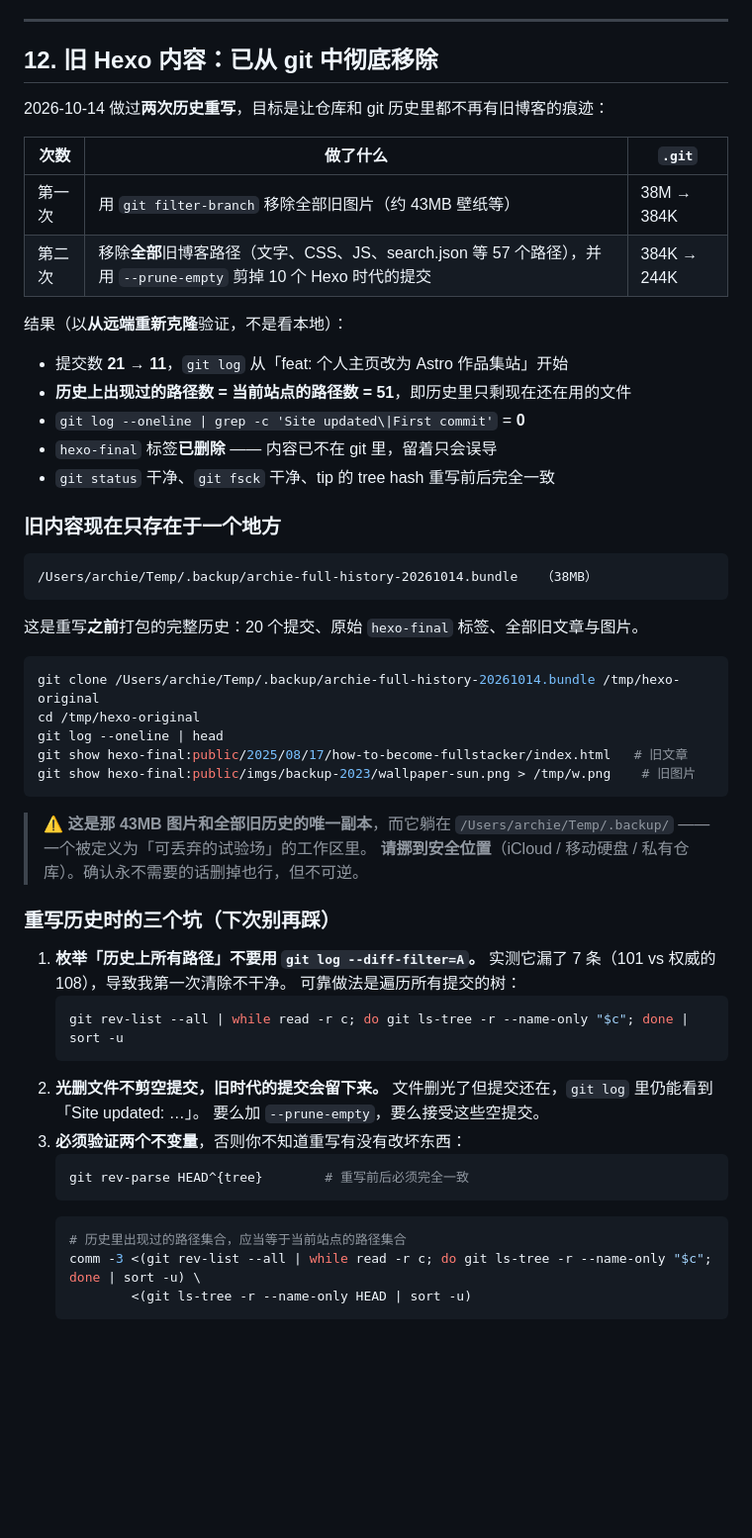
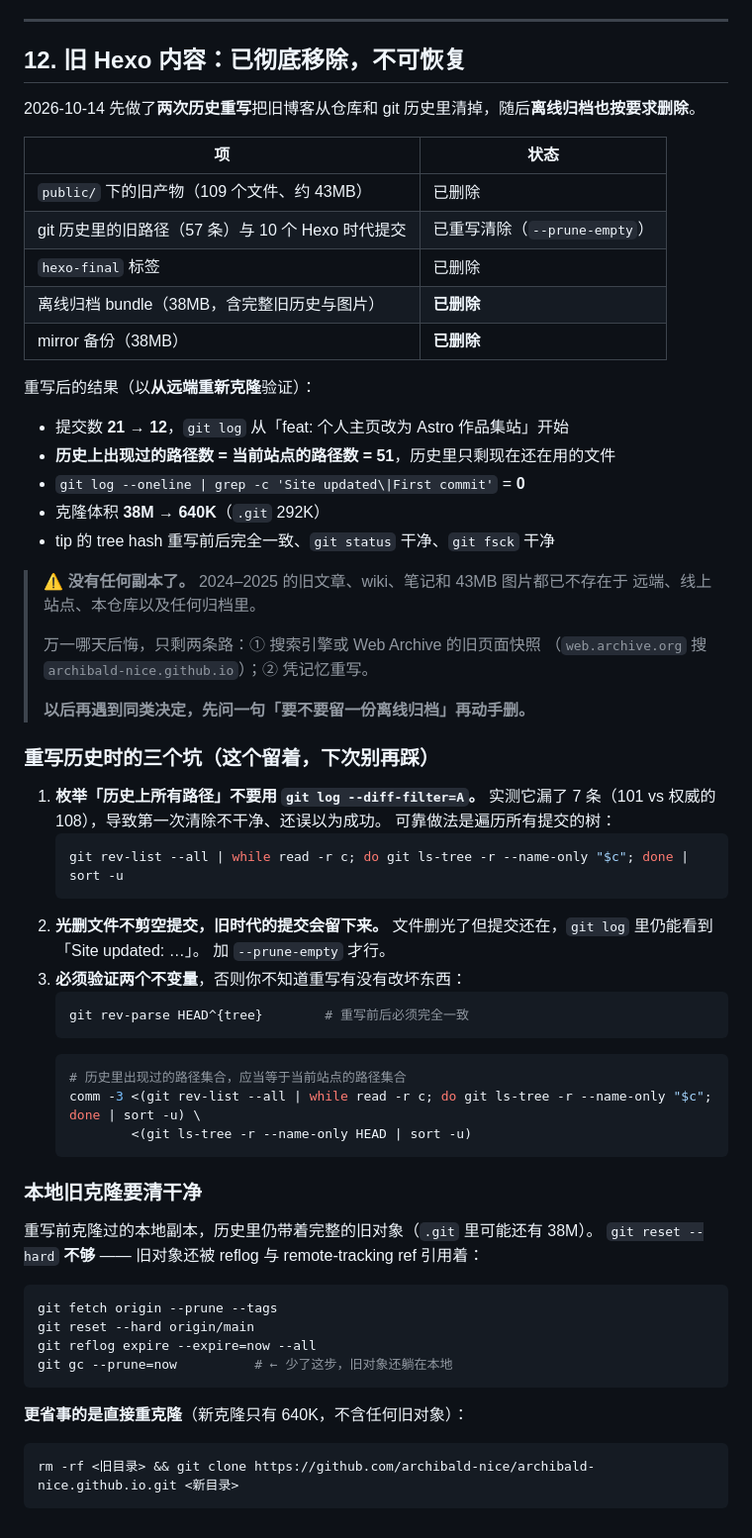
Before and after one commit to archibald-nice/archibald-nice.github.io, a Markdown page: docs/maintenance.md, the part around the change. Shown at 99% size. GitHub-like rendering; blank space fills up the shorter version.

Commit message:
docs: 归档已删除，修正 §12 为「不可恢复」并补本地清理步骤
- §12 重写：离线 bundle 与 mirror 备份均已按要求删除，
  旧博客不再有任何副本；明确写出「不可恢复」及仅剩的两条兜底路径
- 补「本地旧克隆要清干净」：git reset --hard 不够（旧对象仍被 reflog 与
  remote-tracking ref 引用），必须加 reflog expire + gc，或直接重克隆
- README 同步修正，避免继续指向已删除的归档文件

````diff
--- a/docs/maintenance.md
+++ b/docs/maintenance.md
@@ -359,54 +359,45 @@ git revert <commit> && git push     # 推荐，保留历史
 
 ---
 
-## 12. 旧 Hexo 内容：已从 git 中彻底移除
+## 12. 旧 Hexo 内容：已彻底移除，**不可恢复**
 
-2026-10-14 做过**两次历史重写**，目标是让仓库和 git 历史里都不再有旧博客的痕迹：
+2026-10-14 先做了**两次历史重写**把旧博客从仓库和 git 历史里清掉，随后**离线归档也按要求删除**。
 
-| 次数 | 做了什么 | `.git` |
-|---|---|---|
-| 第一次 | 用 `git filter-branch` 移除全部旧图片（约 43MB 壁纸等） | 38M → 384K |
-| 第二次 | 移除**全部**旧博客路径（文字、CSS、JS、search.json 等 57 个路径），并用 `--prune-empty` 剪掉 10 个 Hexo 时代的提交 | 384K → 244K |
+| 项 | 状态 |
+|---|---|
+| `public/` 下的旧产物（109 个文件、约 43MB） | 已删除 |
+| git 历史里的旧路径（57 条）与 10 个 Hexo 时代提交 | 已重写清除（`--prune-empty`） |
+| `hexo-final` 标签 | 已删除 |
+| 离线归档 bundle（38MB，含完整旧历史与图片） | **已删除** |
+| mirror 备份（38MB） | **已删除** |
 
-结果（以**从远端重新克隆**验证，不是看本地）：
+重写后的结果（以**从远端重新克隆**验证）：
 
-- 提交数 **21 → 11**，`git log` 从「feat: 个人主页改为 Astro 作品集站」开始
-- **历史上出现过的路径数 = 当前站点的路径数 = 51**，即历史里只剩现在还在用的文件
+- 提交数 **21 → 12**，`git log` 从「feat: 个人主页改为 Astro 作品集站」开始
+- **历史上出现过的路径数 = 当前站点的路径数 = 51**，历史里只剩现在还在用的文件
 - `git log --oneline | grep -c 'Site updated\|First commit'` = **0**
-- `hexo-final` 标签**已删除** —— 内容已不在 git 里，留着只会误导
-- `git status` 干净、`git fsck` 干净、tip 的 tree hash 重写前后完全一致
+- 克隆体积 **38M → 640K**（`.git` 292K）
+- tip 的 tree hash 重写前后完全一致、`git status` 干净、`git fsck` 干净
 
-### 旧内容现在只存在于一个地方
+> ⚠️ **没有任何副本了。** 2024–2025 的旧文章、wiki、笔记和 43MB 图片都已不存在于
+> 远端、线上站点、本仓库以及任何归档里。
+>
+> 万一哪天后悔，只剩两条路：① 搜索引擎或 Web Archive 的旧页面快照
+> （`web.archive.org` 搜 `archibald-nice.github.io`）；② 凭记忆重写。
+>
+> **以后再遇到同类决定，先问一句「要不要留一份离线归档」再动手删。**
 
-```
-/Users/archie/Temp/.backup/archie-full-history-20261014.bundle   （38MB）
-```
-
-这是重写**之前**打包的完整历史：20 个提交、原始 `hexo-final` 标签、全部旧文章与图片。
-
-```bash
-git clone /Users/archie/Temp/.backup/archie-full-history-20261014.bundle /tmp/hexo-original
-cd /tmp/hexo-original
-git log --oneline | head
-git show hexo-final:public/2025/08/17/how-to-become-fullstacker/index.html   # 旧文章
-git show hexo-final:public/imgs/backup-2023/wallpaper-sun.png > /tmp/w.png    # 旧图片
-```
-
-> ⚠️ **这是那 43MB 图片和全部旧历史的唯一副本**，而它躺在 `/Users/archie/Temp/.backup/`
-> —— 一个被定义为「可丢弃的试验场」的工作区里。
-> **请挪到安全位置**（iCloud / 移动硬盘 / 私有仓库）。确认永不需要的话删掉也行，但不可逆。
-
-### 重写历史时的三个坑（下次别再踩）
+### 重写历史时的三个坑（这个留着，下次别再踩）
 
 1. **枚举「历史上所有路径」不要用 `git log --diff-filter=A`。**
-   实测它漏了 7 条（101 vs 权威的 108），导致我第一次清除不干净。
+   实测它漏了 7 条（101 vs 权威的 108），导致第一次清除不干净、还误以为成功。
    可靠做法是遍历所有提交的树：
    ```bash
    git rev-list --all | while read -r c; do git ls-tree -r --name-only "$c"; done | sort -u
    ```
 2. **光删文件不剪空提交，旧时代的提交会留下来。**
    文件删光了但提交还在，`git log` 里仍能看到「Site updated: …」。
-   要么加 `--prune-empty`，要么接受这些空提交。
+   加 `--prune-empty` 才行。
 3. **必须验证两个不变量**，否则你不知道重写有没有改坏东西：
    ```bash
    git rev-parse HEAD^{tree}        # 重写前后必须完全一致
@@ -416,3 +407,21 @@ git show hexo-final:public/imgs/backup-2023/wallpaper-sun.png > /tmp/w.png    #
    comm -3 <(git rev-list --all | while read -r c; do git ls-tree -r --name-only "$c"; done | sort -u) \
            <(git ls-tree -r --name-only HEAD | sort -u)
    ```
+
+### 本地旧克隆要清干净
+
+重写前克隆过的本地副本，历史里仍带着完整的旧对象（`.git` 里可能还有 38M）。
+`git reset --hard` **不够** —— 旧对象还被 reflog 与 remote-tracking ref 引用着：
+
+```bash
+git fetch origin --prune --tags
+git reset --hard origin/main
+git reflog expire --expire=now --all
+git gc --prune=now          # ← 少了这步，旧对象还躺在本地
+```
+
+**更省事的是直接重克隆**（新克隆只有 640K，不含任何旧对象）：
+
+```bash
+rm -rf <旧目录> && git clone https://github.com/archibald-nice/archibald-nice.github.io.git <新目录>
+```
````
Also changed, not shown: README.md (+8 -6 lines).
